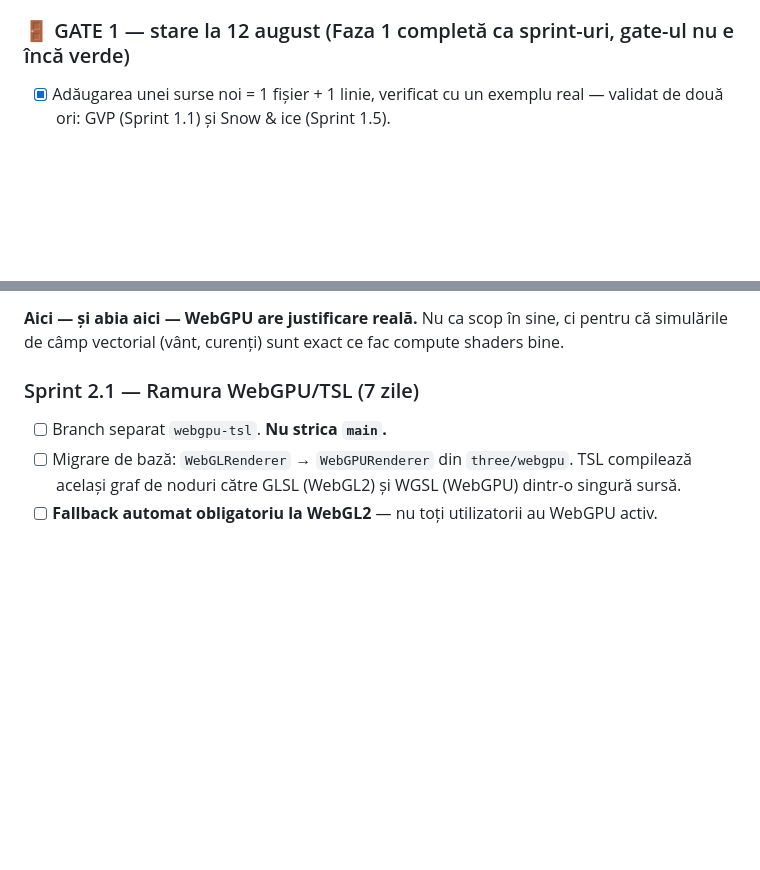
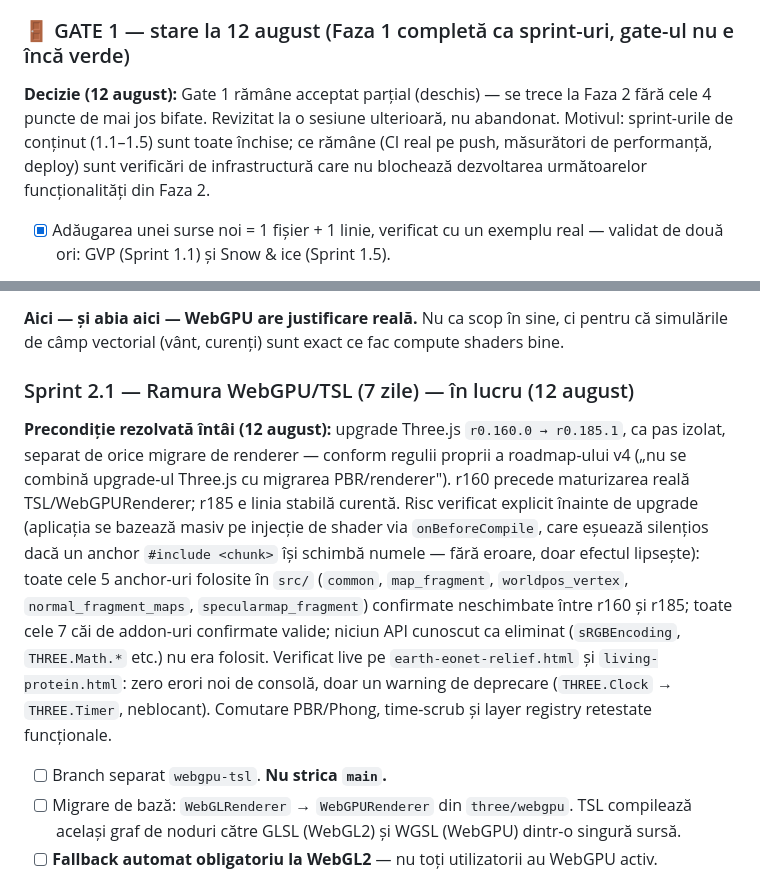
Before and after one commit to victortutu-hub/living-earth-observatory, a Markdown page: living-earth-observatory-roadmap-v5.md, 2 parts joined by grey strips. Drawn GitHub-style; blank space fills up the shorter version.

Commit message:
docs: record Three.js upgrade as Sprint 2.1 precondition
Co-Authored-By: Claude Sonnet 5 <noreply@anthropic.com>

```diff
--- a/living-earth-observatory-roadmap-v5.md
+++ b/living-earth-observatory-roadmap-v5.md
@@ -337,6 +337,8 @@ interface LayerPlugin {
 
 ### 🚪 GATE 1 — stare la 12 august (Faza 1 completă ca sprint-uri, gate-ul nu e încă verde)
 
+**Decizie (12 august):** Gate 1 rămâne acceptat parțial (deschis) — se trece la Faza 2 fără cele 4 puncte de mai jos bifate. Revizitat la o sesiune ulterioară, nu abandonat. Motivul: sprint-urile de conținut (1.1–1.5) sunt toate închise; ce rămâne (CI real pe push, măsurători de performanță, deploy) sunt verificări de infrastructură care nu blochează dezvoltarea următoarelor funcționalități din Faza 2.
+
 - [x] Adăugarea unei surse noi = 1 fișier + 1 linie, verificat cu un exemplu real — validat de două ori: GVP (Sprint 1.1) și Snow & ice (Sprint 1.5).
 - [~] Suita de teste verde în CI — 25/25 teste verzi local (`npm test`), workflow `.github/workflows/ci.yml` există, dar **nu a rulat încă pe GitHub Actions** — tot lucrul e pe branch local `dev/post-hackathon`, nepublicat (vezi nota despre `main` = snapshot hackathon). De verificat după push.
 - [ ] Timeline scrubbing funcțional pe ≥3 straturi temporale — **netrecut, onest.** Sprint 1.4 a livrat scrubbing doar pentru astronomie (Soare/Lună), tăiat deliberat față de straturile de date GIBS (nori opriți, night lights fix pe ani). Ar necesita reactivarea norilor zilnici + propagarea datei către minim 2 straturi temporale reale (acum există doar Snow & ice ca strat temporal nou, neconectat încă la slider).
@@ -353,7 +355,9 @@ interface LayerPlugin {
 
 **Aici — și abia aici — WebGPU are justificare reală.** Nu ca scop în sine, ci pentru că simulările de câmp vectorial (vânt, curenți) sunt exact ce fac compute shaders bine.
 
-### Sprint 2.1 — Ramura WebGPU/TSL (7 zile)
+### Sprint 2.1 — Ramura WebGPU/TSL (7 zile) — în lucru (12 august)
+
+**Precondiție rezolvată întâi (12 august):** upgrade Three.js `r0.160.0 → r0.185.1`, ca pas izolat, separat de orice migrare de renderer — conform regulii proprii a roadmap-ului v4 („nu se combină upgrade-ul Three.js cu migrarea PBR/renderer"). r160 precede maturizarea reală TSL/WebGPURenderer; r185 e linia stabilă curentă. Risc verificat explicit înainte de upgrade (aplicația se bazează masiv pe injecție de shader via `onBeforeCompile`, care eșuează silențios dacă un anchor `#include <chunk>` își schimbă numele — fără eroare, doar efectul lipsește): toate cele 5 anchor-uri folosite în `src/` (`common`, `map_fragment`, `worldpos_vertex`, `normal_fragment_maps`, `specularmap_fragment`) confirmate neschimbate între r160 și r185; toate cele 7 căi de addon-uri confirmate valide; niciun API cunoscut ca eliminat (`sRGBEncoding`, `THREE.Math.*` etc.) nu era folosit. Verificat live pe `earth-eonet-relief.html` și `living-protein.html`: zero erori noi de consolă, doar un warning de deprecare (`THREE.Clock` → `THREE.Timer`, neblocant). Comutare PBR/Phong, time-scrub și layer registry retestate funcționale.
 
 - [ ] Branch separat `webgpu-tsl`. **Nu strica `main`.**
 - [ ] Migrare de bază: `WebGLRenderer` → `WebGPURenderer` din `three/webgpu`. TSL compilează același graf de noduri către GLSL (WebGL2) și WGSL (WebGPU) dintr-o singură sursă.
```
